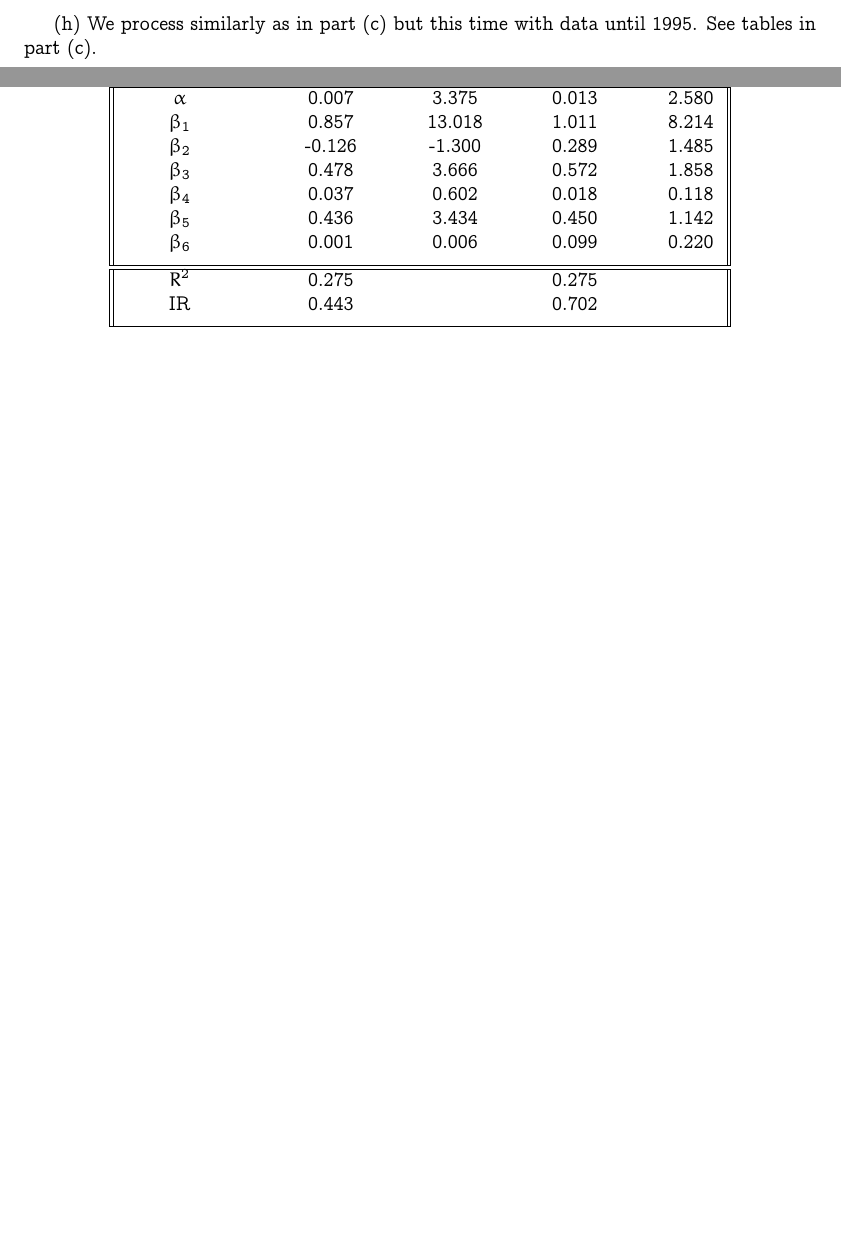
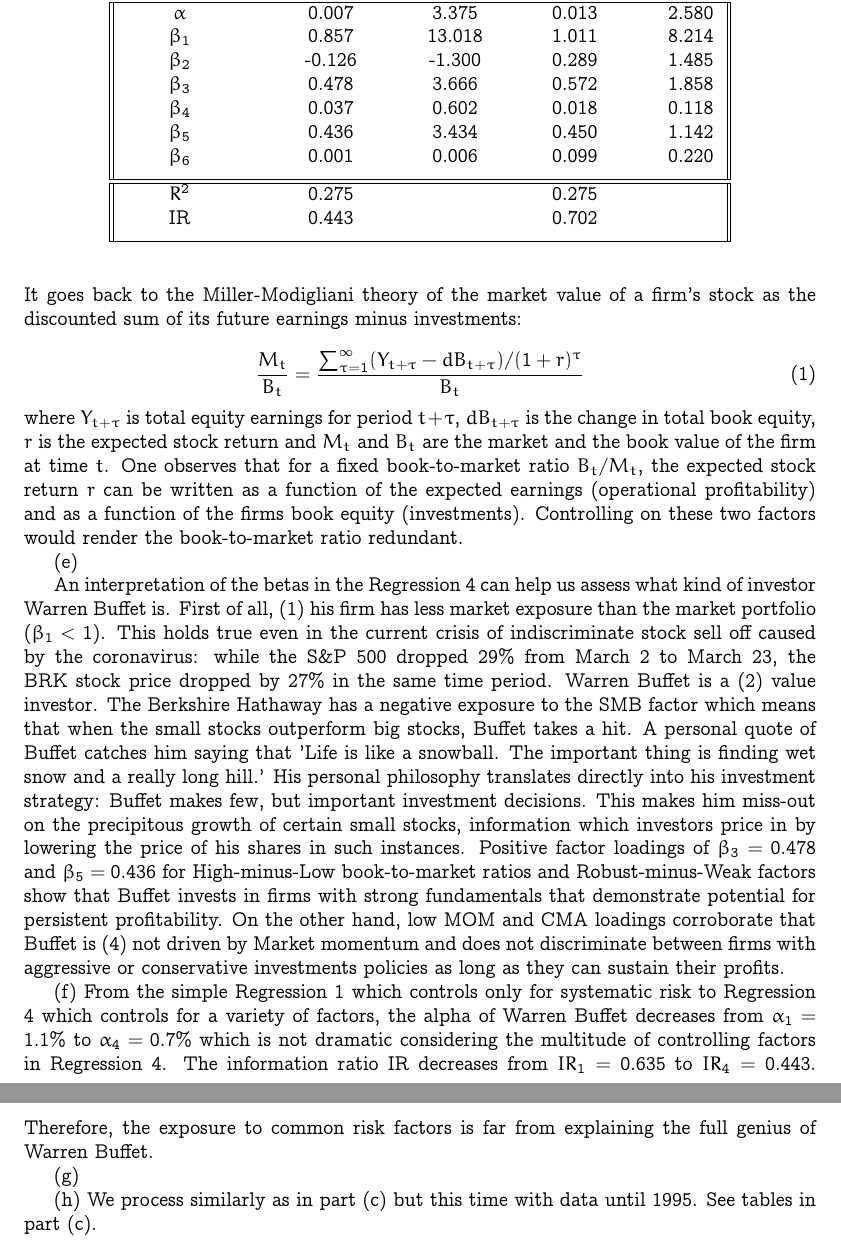
Before and after one commit to dan98/MFEinvestments, a LaTeX problem sheet (hw5/solution.tex): two parts of pages 8 and 9 of 9 before the commit and two parts of pages 9 and 10 of 10 after it, joined at a grey line, cut so that both start at the same text, the shorter picture padded with empty space. Compiled offline with pdfLaTeX.

Commit message:
Exercise 3 some comments

```diff
--- a/hw5/solution.tex
+++ b/hw5/solution.tex
@@ -417,3 +427,55 @@ We now give the values for the different weights and portfolios:
+  (ex. Amazon). Why SML can be dropped if RMW and CMA are introduced? It goes
+  back to the Miller-Modigliani theory of the market value of a firm's stock as
+  the discounted sum of its future earnings minus investments:
+
+  \begin{equation}
+    \frac{M_t}{B_t} = \frac{\sum_{\tau = 1}^\infty(Y_{t + \tau} - d B_{t + \tau})/(1 + r)^\tau}{B_t}
+  \end{equation}
+where $Y_{t + \tau}$ is total equity earnings for period $t + \tau$, $dB_{t
+  + \tau}$ is the change in total book equity, $r$ is the expected stock return
+and $M_t$ and $B_t$ are the market and the book value of the firm at time $t$.
+One observes that for a fixed book-to-market ratio $B_t / M_t$, the expected
+stock return $r$ can be written as a function of the expected earnings
+(operational profitability) and as
+a function of the firms book equity (investments). Controlling on these two
+factors would render the book-to-market ratio redundant.
+
+(e)
+
+An interpretation of the betas in the Regression 4 can help us assess what kind
+of investor Warren Buffet is. First of all, (1) his firm has less market exposure
+than the market portfolio ($\beta_1 < 1$). This holds true even in the current
+crisis of indiscriminate stock sell off caused by the coronavirus: while the S\&P 500 dropped $29\%$
+from March 2 to March 23, the BRK stock price dropped by $27 \%$ in the same
+time period. Warren Buffet
+is a (2) value investor. The Berkshire Hathaway has a negative exposure to the
+SMB factor which means that when the small stocks outperform big stocks, Buffet
+takes a hit. A personal quote of Buffet catches him saying that 'Life is like a
+snowball. The important thing is finding wet snow and a really long hill.' His
+personal philosophy translates directly into his investment strategy: Buffet
+makes few, but important investment decisions. This makes him miss-out on the
+precipitous growth of certain small stocks, information which investors price in by lowering the price of his
+shares in such instances. Positive factor loadings of $\beta_3 = 0.478$ and $\beta_5 = 0.436$ for
+High-minus-Low book-to-market ratios and Robust-minus-Weak factors show that
+Buffet invests in firms with strong fundamentals that demonstrate potential
+for persistent profitability. On the other hand, low MOM and CMA loadings corroborate
+that Buffet is (4) not driven by Market momentum and does not discriminate
+between firms with aggressive or conservative investments policies as long as
+they can sustain their profits.
+
+(f) From the simple Regression 1 which controls only for systematic risk to
+Regression 4 which controls for a variety of factors, the alpha of Warren Buffet
+decreases from $\alpha_1 = 1.1\%$ to $\alpha_4 = 0.7 \%$ which is not dramatic
+considering the multitude of controlling factors in Regression 4. The
+information ratio IR decreases from $IR_1 = 0.635$ to $IR_4 = 0.443$. Therefore, the
+exposure to common risk factors is far from explaining the full genius of Warren
+Buffet.
+
+
+(g)
+
+
+
 	(h) We process similarly as in part (c) but this time with data until 1995. See tables in part (c).
 
 \end{exercise}
```
Also changed, not shown: hw5/solution.tex (12 more changed lines).
